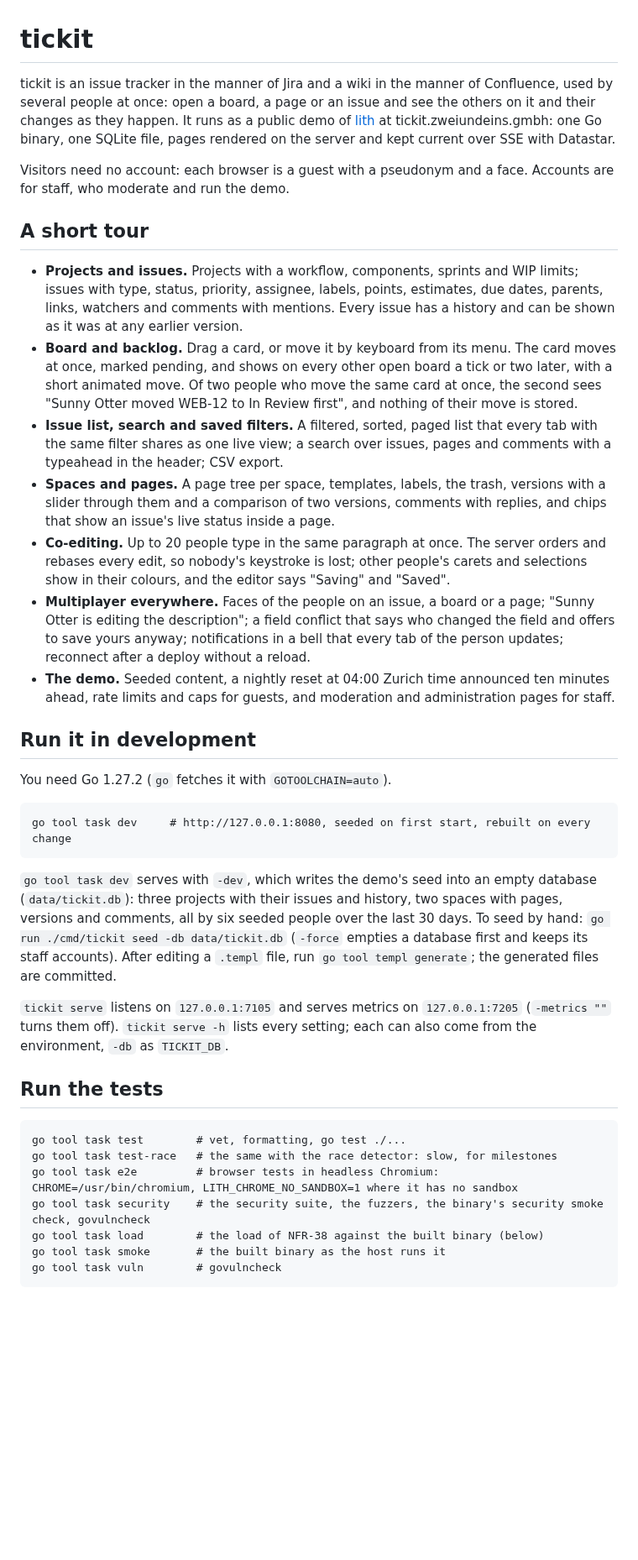
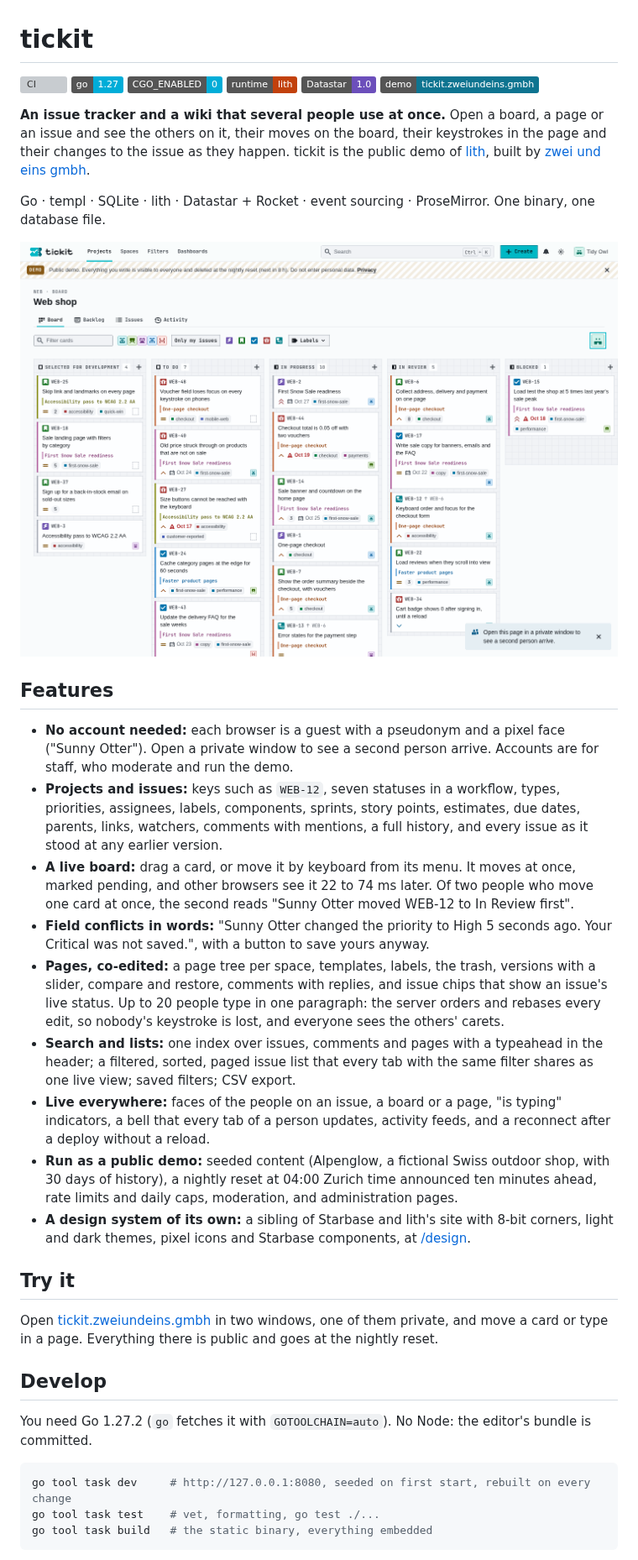
Before and after one commit to zweiundeins/tickit, a Markdown page: README.md, the part around one of its changes. Shown at 84% size. Rendered like a GitHub page; pictures changed too: docs/screenshot.png (added); badges without logos; blank space fills up the shorter version; grey boxes are pictures that could not be loaded.

Commit message:
docs: a readme in the format of lith's and Starbase's: badges, features, the live demo, develop, tests, how it works, measured, project, credits

````diff
--- a/README.md
+++ b/README.md
@@ -1,36 +1,41 @@
 # tickit
 
-tickit is an issue tracker in the manner of Jira and a wiki in the manner of Confluence, used by several people at once: open a board, a page or an issue and see the others on it and their changes as they happen. It runs as a public demo of [lith](https://github.com/zweiundeins/lith) at tickit.zweiundeins.gmbh: one Go binary, one SQLite file, pages rendered on the server and kept current over SSE with Datastar.
+[![CI](https://github.com/zweiundeins/tickit/actions/workflows/ci.yml/badge.svg)](https://github.com/zweiundeins/tickit/actions/workflows/ci.yml)
+[![Go 1.27](https://img.shields.io/badge/go-1.27-00ADD8?logo=go&logoColor=white)](go.mod)
+[![CGO_ENABLED=0](https://img.shields.io/badge/CGO__ENABLED-0-00ADD8?logo=go&logoColor=white)](#develop)
+[![lith](https://img.shields.io/badge/runtime-lith-c2410c)](https://github.com/zweiundeins/lith)
+[![Datastar 1.0](https://img.shields.io/badge/Datastar-1.0-6c4fbb)](https://data-star.dev)
+[![Live demo](https://img.shields.io/badge/demo-tickit.zweiundeins.gmbh-0e7490)](https://tickit.zweiundeins.gmbh)
 
-Visitors need no account: each browser is a guest with a pseudonym and a face. Accounts are for staff, who moderate and run the demo.
+**An issue tracker and a wiki that several people use at once.** Open a board, a page or an issue and see the others on it, their moves on the board, their keystrokes in the page and their changes to the issue as they happen. tickit is the public demo of [lith](https://github.com/zweiundeins/lith), built by [zwei und eins gmbh](https://zweiundeins.gmbh).
 
-## A short tour
+Go · templ · SQLite · lith · Datastar + Rocket · event sourcing · ProseMirror. One binary, one database file.
 
-- **Projects and issues.** Projects with a workflow, components, sprints and WIP limits; issues with type, status, priority, assignee, labels, points, estimates, due dates, parents, links, watchers and comments with mentions. Every issue has a history and can be shown as it was at any earlier version.
-- **Board and backlog.** Drag a card, or move it by keyboard from its menu. The card moves at once, marked pending, and shows on every other open board a tick or two later, with a short animated move. Of two people who move the same card at once, the second sees "Sunny Otter moved WEB-12 to In Review first", and nothing of their move is stored.
-- **Issue list, search and saved filters.** A filtered, sorted, paged list that every tab with the same filter shares as one live view; a search over issues, pages and comments with a typeahead in the header; CSV export.
-- **Spaces and pages.** A page tree per space, templates, labels, the trash, versions with a slider through them and a comparison of two versions, comments with replies, and chips that show an issue's live status inside a page.
-- **Co-editing.** Up to 20 people type in the same paragraph at once. The server orders and rebases every edit, so nobody's keystroke is lost; other people's carets and selections show in their colours, and the editor says "Saving" and "Saved".
-- **Multiplayer everywhere.** Faces of the people on an issue, a board or a page; "Sunny Otter is editing the description"; a field conflict that says who changed the field and offers to save yours anyway; notifications in a bell that every tab of the person updates; reconnect after a deploy without a reload.
-- **The demo.** Seeded content, a nightly reset at 04:00 Zurich time announced ten minutes ahead, rate limits and caps for guests, and moderation and administration pages for staff.
+![The board of the seeded web shop project, live on tickit.zweiundeins.gmbh](docs/screenshot.png)
 
-## Run it in development
+## Features
 
-You need Go 1.27.2 (`go` fetches it with `GOTOOLCHAIN=auto`).
+- **No account needed:** each browser is a guest with a pseudonym and a pixel face ("Sunny Otter"). Open a private window to see a second person arrive. Accounts are for staff, who moderate and run the demo.
+- **Projects and issues:** keys such as `WEB-12`, seven statuses in a workflow, types, priorities, assignees, labels, components, sprints, story points, estimates, due dates, parents, links, watchers, comments with mentions, a full history, and every issue as it stood at any earlier version.
+- **A live board:** drag a card, or move it by keyboard from its menu. It moves at once, marked pending, and other browsers see it 22 to 74 ms later. Of two people who move one card at once, the second reads "Sunny Otter moved WEB-12 to In Review first".
+- **Field conflicts in words:** "Sunny Otter changed the priority to High 5 seconds ago. Your Critical was not saved.", with a button to save yours anyway.
+- **Pages, co-edited:** a page tree per space, templates, labels, the trash, versions with a slider, compare and restore, comments with replies, and issue chips that show an issue's live status. Up to 20 people type in one paragraph: the server orders and rebases every edit, so nobody's keystroke is lost, and everyone sees the others' carets.
+- **Search and lists:** one index over issues, comments and pages with a typeahead in the header; a filtered, sorted, paged issue list that every tab with the same filter shares as one live view; saved filters; CSV export.
+- **Live everywhere:** faces of the people on an issue, a board or a page, "is typing" indicators, a bell that every tab of a person updates, activity feeds, and a reconnect after a deploy without a reload.
+- **Run as a public demo:** seeded content (Alpenglow, a fictional Swiss outdoor shop, with 30 days of history), a nightly reset at 04:00 Zurich time announced ten minutes ahead, rate limits and daily caps, moderation, and administration pages.
+- **A design system of its own:** a sibling of Starbase and lith's site with 8-bit corners, light and dark themes, pixel icons and Starbase components, at [/design](https://tickit.zweiundeins.gmbh/design).
 
-    go tool task dev     # http://127.0.0.1:8080, seeded on first start, rebuilt on every change
+## Try it
 
-`go tool task dev` serves with `-dev`, which writes the demo's seed into an empty database (`data/tickit.db`): three projects with their issues and history, two spaces with pages, versions and comments, all by six seeded people over the last 30 days. To seed by hand: `go run ./cmd/tickit seed -db data/tickit.db` (`-force` empties a database first and keeps its staff accounts). After editing a `.templ` file, run `go tool templ generate`; the generated files are committed.
+Open [tickit.zweiundeins.gmbh](https://tickit.zweiundeins.gmbh) in two windows, one of them private, and move a card or type in a page. Everything there is public and goes at the nightly reset.
 
-`tickit serve` listens on `127.0.0.1:7105` and serves metrics on `127.0.0.1:7205` (`-metrics ""` turns them off). `tickit serve -h` lists every setting; each can also come from the environment, `-db` as `TICKIT_DB`.
+## Develop
 
-## Run the tests
+You need Go 1.27.2 (`go` fetches it with `GOTOOLCHAIN=auto`). No Node: the editor's bundle is committed.
 
-    go tool task test        # vet, formatting, go test ./...
-    go tool task test-race   # the same with the race detector: slow, for milestones
-    go tool task e2e         # browser tests in headless Chromium: CHROME=/usr/bin/chromium, LITH_CHROME_NO_SANDBOX=1 where it has no sandbox
-    go tool task security    # the security suite, the fuzzers, the binary's security smoke check, govulncheck
-    go tool task load        # the load of NFR-38 against the built binary (below)
-    go tool task smoke       # the built binary as the host runs it
-    go tool task vuln        # govulncheck
+```sh
+go tool task dev     # http://127.0.0.1:8080, seeded on first start, rebuilt on every change
+go tool task test    # vet, formatting, go test ./...
+go tool task build   # the static binary, everything embedded
+```
 
````
Also changed, not shown: other parts of README.md (+62 -30 lines).
